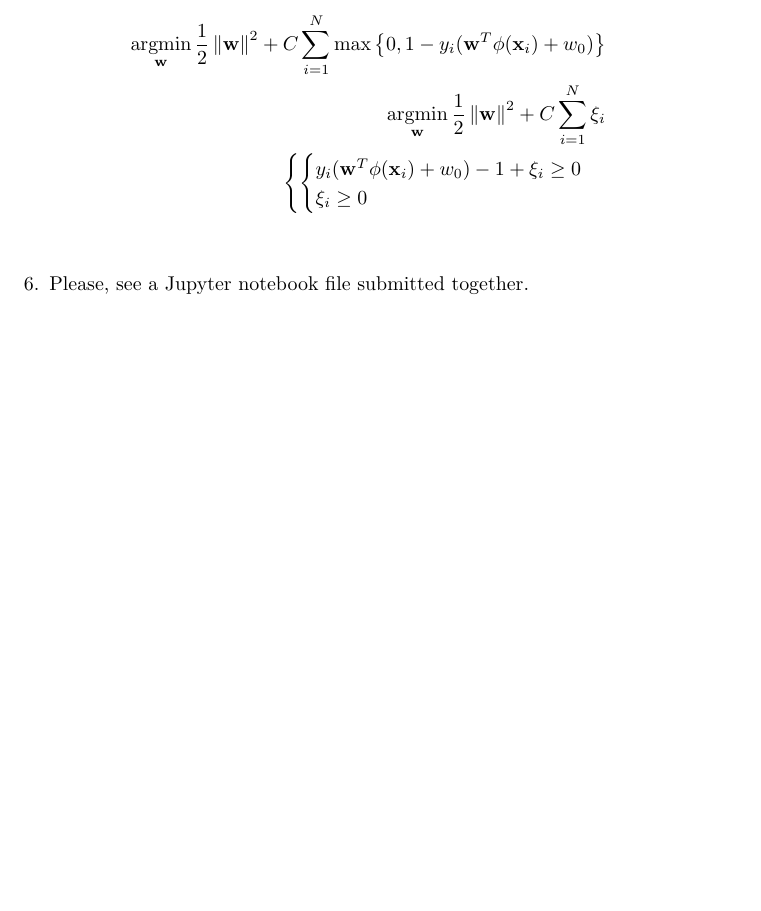
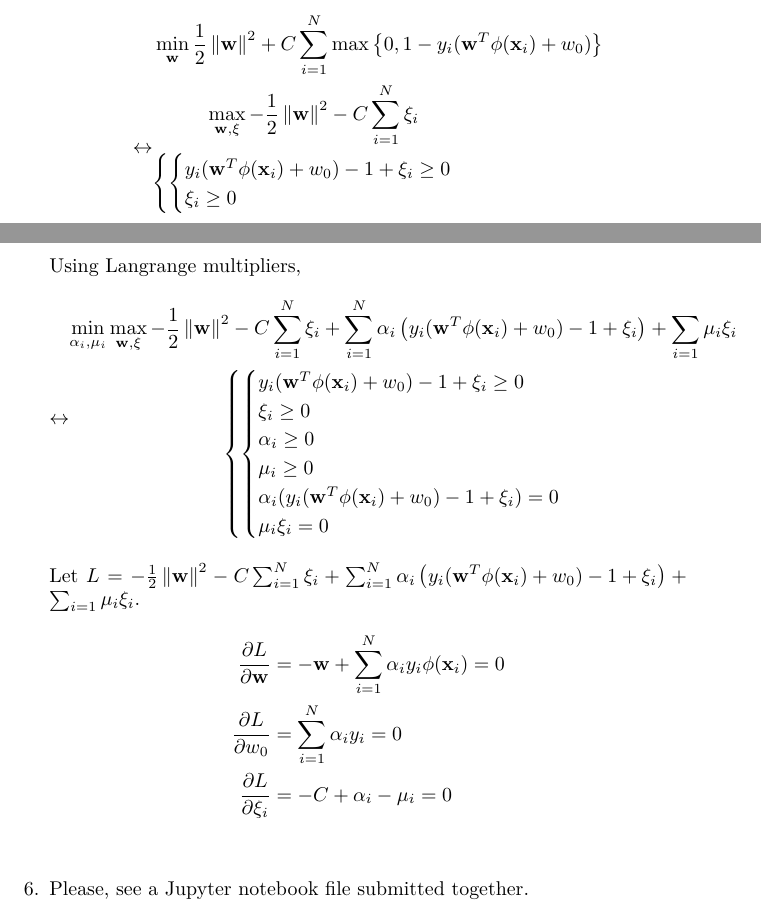
Before and after one commit to ytoyama/intro_to_sml, a LaTeX document (3/notes.tex): part of page 2 of 2 before the commit and two parts of pages 2 and 3 of 3 after it, the two joined at a grey line, cut so that both start at the same text, the shorter picture padded with empty space. Compiled offline with XeLaTeX.

Commit message:
Update problem 5

```diff
--- a/3/notes.tex
+++ b/3/notes.tex
@@ -20,6 +20,12 @@
 \newcommand{\W}[1]{W_i^{(#1)}}
 \newcommand{\e}[1]{\epsilon_{#1}}
 \newcommand{\ett}{\e{T+1}}
+
+\newcommand\ywxxi{y_i (\w^T \phi(\x_i) + w_0) - 1 + \xi_i}
+\newcommand\loss{
+  - \frac{1}{2} \norm{\w}^2 - C \sum_{i=1}^N \xi_i
+  + \sum_{i=1}^N \alpha_i \left( y_i (\w^T \phi(\x_i) + w_0) - 1 + \xi_i \right)
+  + \sum_{i=1} \mu_i \xi_i}
 
 \begin{document}
 
@@ -83,13 +89,35 @@
 
   \item
     \begin{align*}
-      \argmin_\w \frac{1}{2} \norm{\w}^2
+      & \min_\w \frac{1}{2} \norm{\w}^2
       + C \sum_{i=1}^N \max \left\{ 0, 1 - y_i (\w^T \phi(\x_i) + w_0) \right\} \\
-      \argmin_\w \frac{1}{2} \norm{\w}^2 + C \sum_{i=1}^N \xi_i \\
-      \left\{ \begin{cases}
-        y_i (\w^T \phi(\x_i) + w_0) - 1 + \xi_i \ge 0 \\
-        \xi_i \ge 0
-      \end{cases} \right. \\
+      \leftrightarrow & \begin{gathered}
+        \max_{\w, \xi} - \frac{1}{2} \norm{\w}^2 - C \sum_{i=1}^N \xi_i \\
+        \left\{ \begin{cases}
+          y_i (\w^T \phi(\x_i) + w_0) - 1 + \xi_i \ge 0 \\
+          \xi_i \ge 0
+        \end{cases} \right. \\
+      \end{gathered}
+    \end{align*}
+    Using Langrange multipliers,
+    \begin{align*}
+      \leftrightarrow & \begin{gathered}
+        \min_{\alpha_i, \mu_i} \max_{\w, \xi} \loss \\
+        \left\{ \begin{cases}
+          \ywxxi \ge 0 \\
+          \xi_i \ge 0 \\
+          \alpha_i \ge 0 \\
+          \mu_i \ge 0 \\
+          \alpha_i (\ywxxi) = 0 \\
+          \mu_i \xi_i = 0
+        \end{cases} \right.
+      \end{gathered}
+    \end{align*}
+    Let $L = \loss$.
+    \begin{align*}
+      \frac{\partial L}{\partial \w} & = - \w + \sum_{i=1}^N \alpha_i y_i \phi(\x_i) = 0 \\
+      \frac{\partial L}{\partial w_0} & = \sum_{i=1}^N \alpha_i y_i = 0 \\
+      \frac{\partial L}{\partial \xi_i} & = - C + \alpha_i - \mu_i = 0 \\
     \end{align*}
 
   \item
```
Also changed, not shown: 3/notes.pdf.
